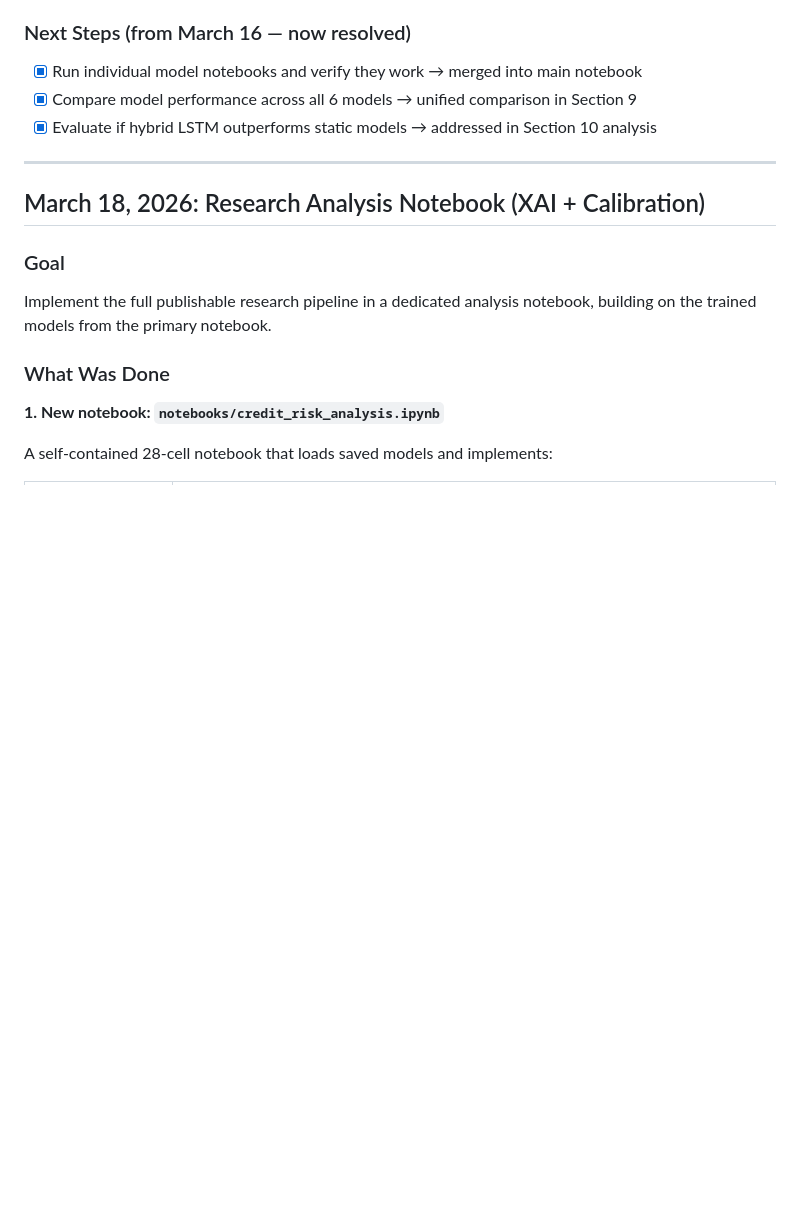
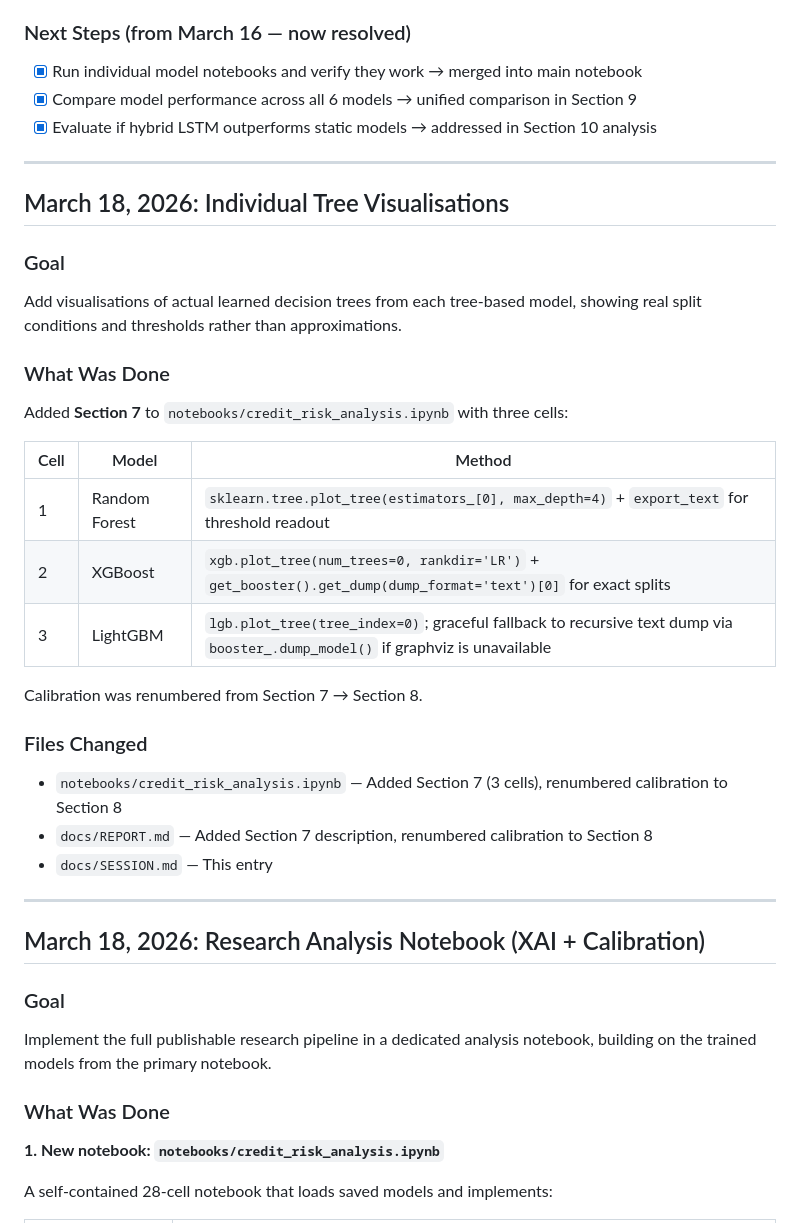
Before and after one commit to attabeezy/seqcredit, a Markdown page: docs/SESSION.md, the part around the change. GitHub-like rendering; blank space fills up the shorter version.

Commit message:
Update docs to reflect individual tree visualisation section

```diff
--- a/docs/SESSION.md
+++ b/docs/SESSION.md
@@ -423,6 +423,32 @@ The main notebook now covers all 6 models in sequence:
 
 ---
 
+## March 18, 2026: Individual Tree Visualisations
+
+### Goal
+
+Add visualisations of actual learned decision trees from each tree-based model, showing real split conditions and thresholds rather than approximations.
+
+### What Was Done
+
+Added **Section 7** to `notebooks/credit_risk_analysis.ipynb` with three cells:
+
+| Cell | Model | Method |
+|------|-------|--------|
+| 1 | Random Forest | `sklearn.tree.plot_tree(estimators_[0], max_depth=4)` + `export_text` for threshold readout |
+| 2 | XGBoost | `xgb.plot_tree(num_trees=0, rankdir='LR')` + `get_booster().get_dump(dump_format='text')[0]` for exact splits |
+| 3 | LightGBM | `lgb.plot_tree(tree_index=0)`; graceful fallback to recursive text dump via `booster_.dump_model()` if graphviz is unavailable |
+
+Calibration was renumbered from Section 7 → Section 8.
+
+### Files Changed
+
+- `notebooks/credit_risk_analysis.ipynb` — Added Section 7 (3 cells), renumbered calibration to Section 8
+- `docs/REPORT.md` — Added Section 7 description, renumbered calibration to Section 8
+- `docs/SESSION.md` — This entry
+
+---
+
 ## March 18, 2026: Research Analysis Notebook (XAI + Calibration)
 
 ### Goal
```
Also changed, not shown: docs/REPORT.md (+15 -1 lines).
